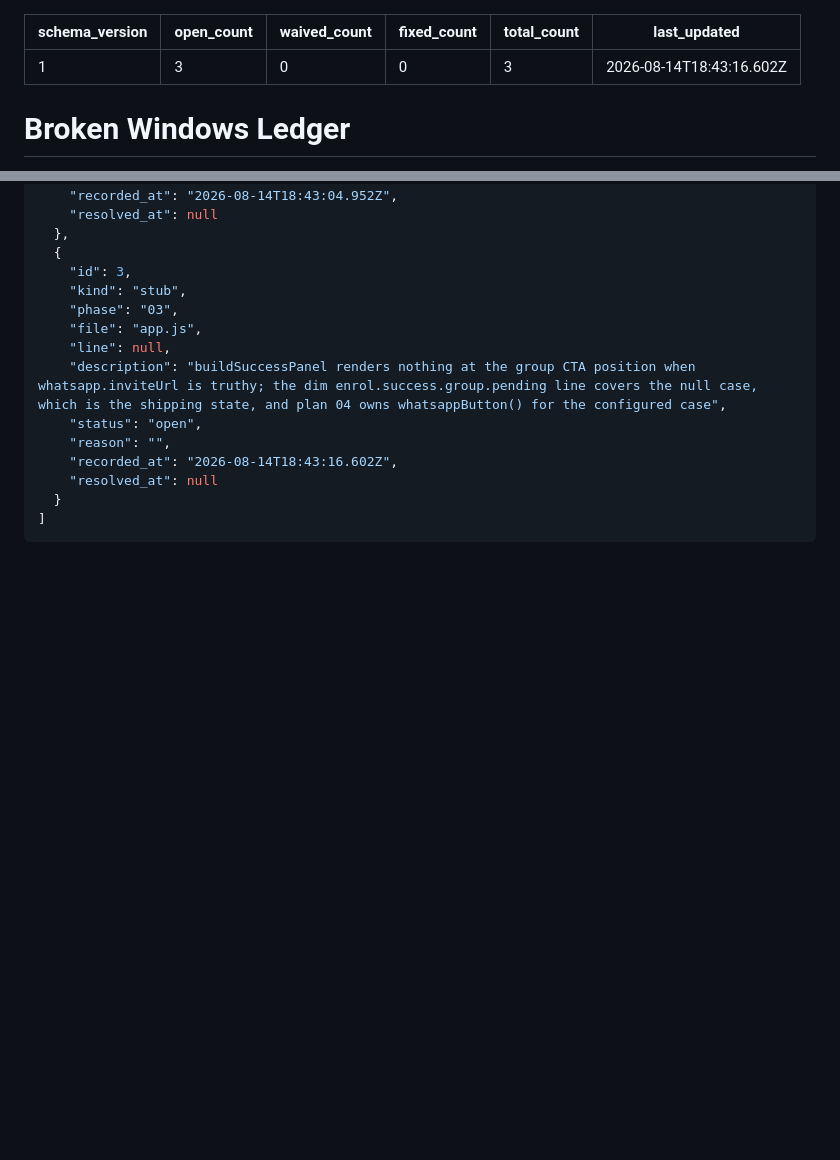
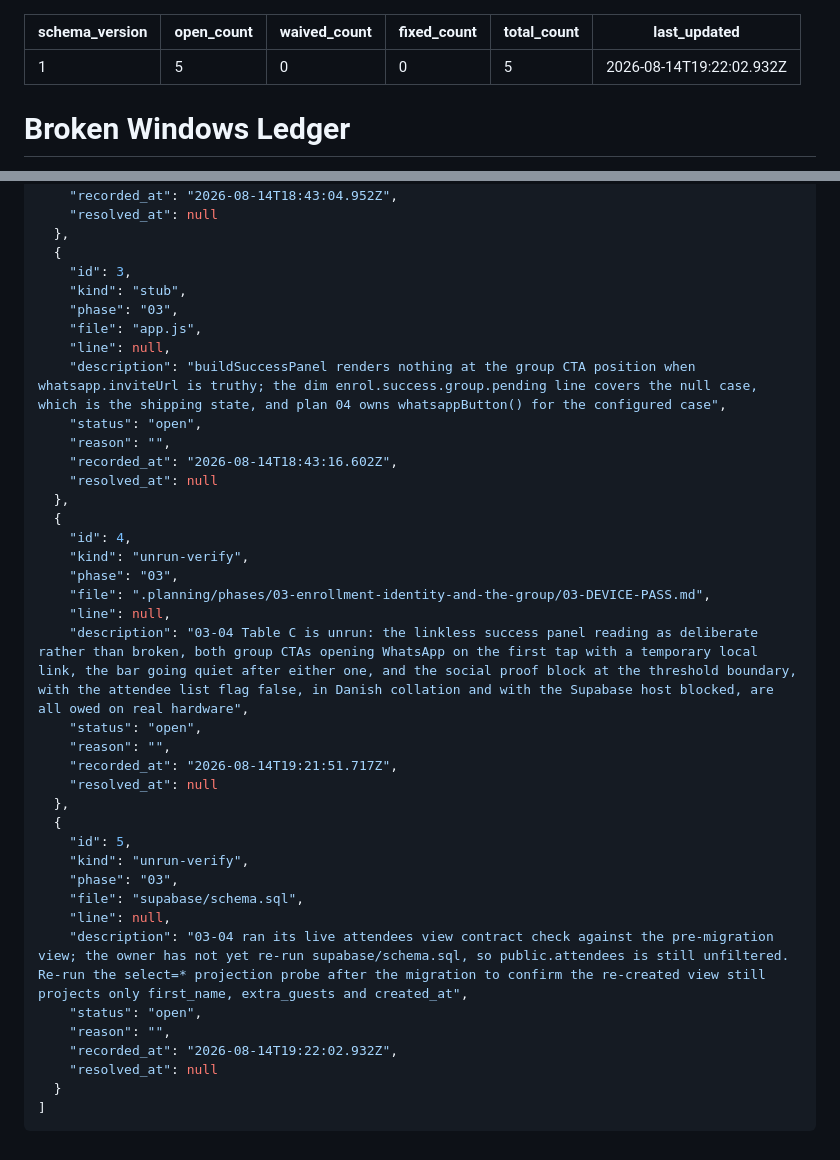
Before and after one commit to SirSirio/thesis-defended-liver-pending, a Markdown page: .planning/WINDOWS.md, 2 parts joined by grey strips. Rendered like a GitHub page; blank space fills up the shorter version.

Commit message:
docs(03-04): complete the group handoff and social proof plan
- 03-04-SUMMARY.md with coverage, provisional results and four recorded deviations
- WINDOWS.md entries 4 and 5: the unrun device pass rows and the post-migration view re-probe

`````diff
--- a/.planning/WINDOWS.md
+++ b/.planning/WINDOWS.md
@@ -1,10 +1,10 @@
 ---
 schema_version: 1
-open_count: 3
+open_count: 5
 waived_count: 0
 fixed_count: 0
-total_count: 3
-last_updated: 2026-08-14T18:43:16.602Z
+total_count: 5
+last_updated: 2026-08-14T19:22:02.932Z
 ---
 
 # Broken Windows Ledger
@@ -56,6 +58,30 @@ last_updated: 2026-08-14T18:43:16.602Z
     "reason": "",
     "recorded_at": "2026-08-14T18:43:16.602Z",
     "resolved_at": null
+  },
+  {
+    "id": 4,
+    "kind": "unrun-verify",
+    "phase": "03",
+    "file": ".planning/phases/03-enrollment-identity-and-the-group/03-DEVICE-PASS.md",
+    "line": null,
+    "description": "03-04 Table C is unrun: the linkless success panel reading as deliberate rather than broken, both group CTAs opening WhatsApp on the first tap with a temporary local link, the bar going quiet after either one, and the social proof block at the threshold boundary, with the attendee list flag false, in Danish collation and with the Supabase host blocked, are all owed on real hardware",
+    "status": "open",
+    "reason": "",
+    "recorded_at": "2026-08-14T19:21:51.717Z",
+    "resolved_at": null
+  },
+  {
+    "id": 5,
+    "kind": "unrun-verify",
+    "phase": "03",
+    "file": "supabase/schema.sql",
+    "line": null,
+    "description": "03-04 ran its live attendees view contract check against the pre-migration view; the owner has not yet re-run supabase/schema.sql, so public.attendees is still unfiltered. Re-run the select=* projection probe after the migration to confirm the re-created view still projects only first_name, extra_guests and created_at",
+    "status": "open",
+    "reason": "",
+    "recorded_at": "2026-08-14T19:22:02.932Z",
+    "resolved_at": null
   }
 ]
 ````
`````
Also changed, not shown: other parts of .planning/WINDOWS.md (+2 -0 lines), 1 other file.
